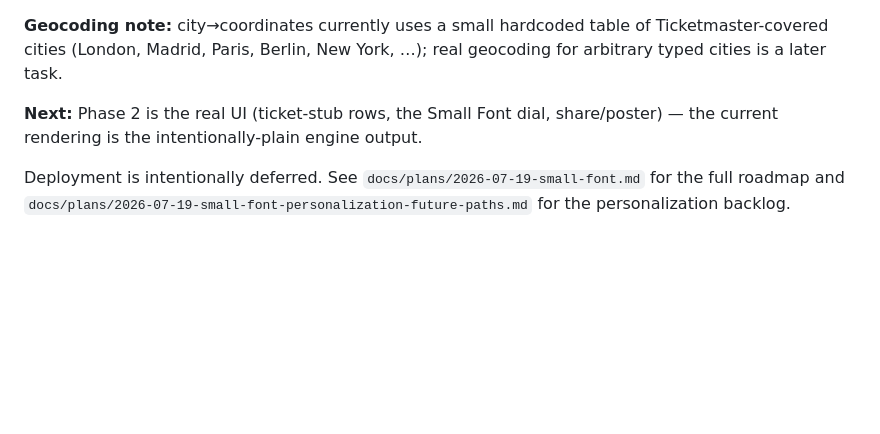
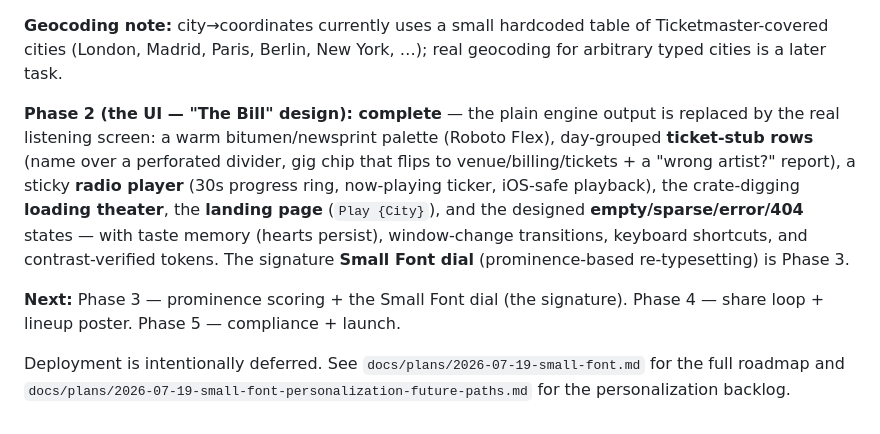
Before and after one commit to Shemahmforash/playcert, a Markdown page: README.md, the part around the change. Rendered like a GitHub page; blank space fills up the shorter version.

Commit message:
docs: mark Phase 2 (UI) complete in README
Co-Authored-By: Claude Opus 4.8 (1M context) <noreply@anthropic.com>

```diff
--- a/README.md
+++ b/README.md
@@ -103,6 +103,8 @@ Test-driven throughout: every module has a failing test written before its imple
 
 **Geocoding note:** city→coordinates currently uses a small hardcoded table of Ticketmaster-covered cities (London, Madrid, Paris, Berlin, New York, …); real geocoding for arbitrary typed cities is a later task.
 
-**Next:** Phase 2 is the real UI (ticket-stub rows, the Small Font dial, share/poster) — the current rendering is the intentionally-plain engine output.
+**Phase 2 (the UI — "The Bill" design): complete** — the plain engine output is replaced by the real listening screen: a warm bitumen/newsprint palette (Roboto Flex), day-grouped **ticket-stub rows** (name over a perforated divider, gig chip that flips to venue/billing/tickets + a "wrong artist?" report), a sticky **radio player** (30s progress ring, now-playing ticker, iOS-safe playback), the crate-digging **loading theater**, the **landing page** (`Play {City}`), and the designed **empty/sparse/error/404** states — with taste memory (hearts persist), window-change transitions, keyboard shortcuts, and contrast-verified tokens. The signature **Small Font dial** (prominence-based re-typesetting) is Phase 3.
+
+**Next:** Phase 3 — prominence scoring + the Small Font dial (the signature). Phase 4 — share loop + lineup poster. Phase 5 — compliance + launch.
 
 Deployment is intentionally deferred. See `docs/plans/2026-07-19-small-font.md` for the full roadmap and `docs/plans/2026-07-19-small-font-personalization-future-paths.md` for the personalization backlog.
```
